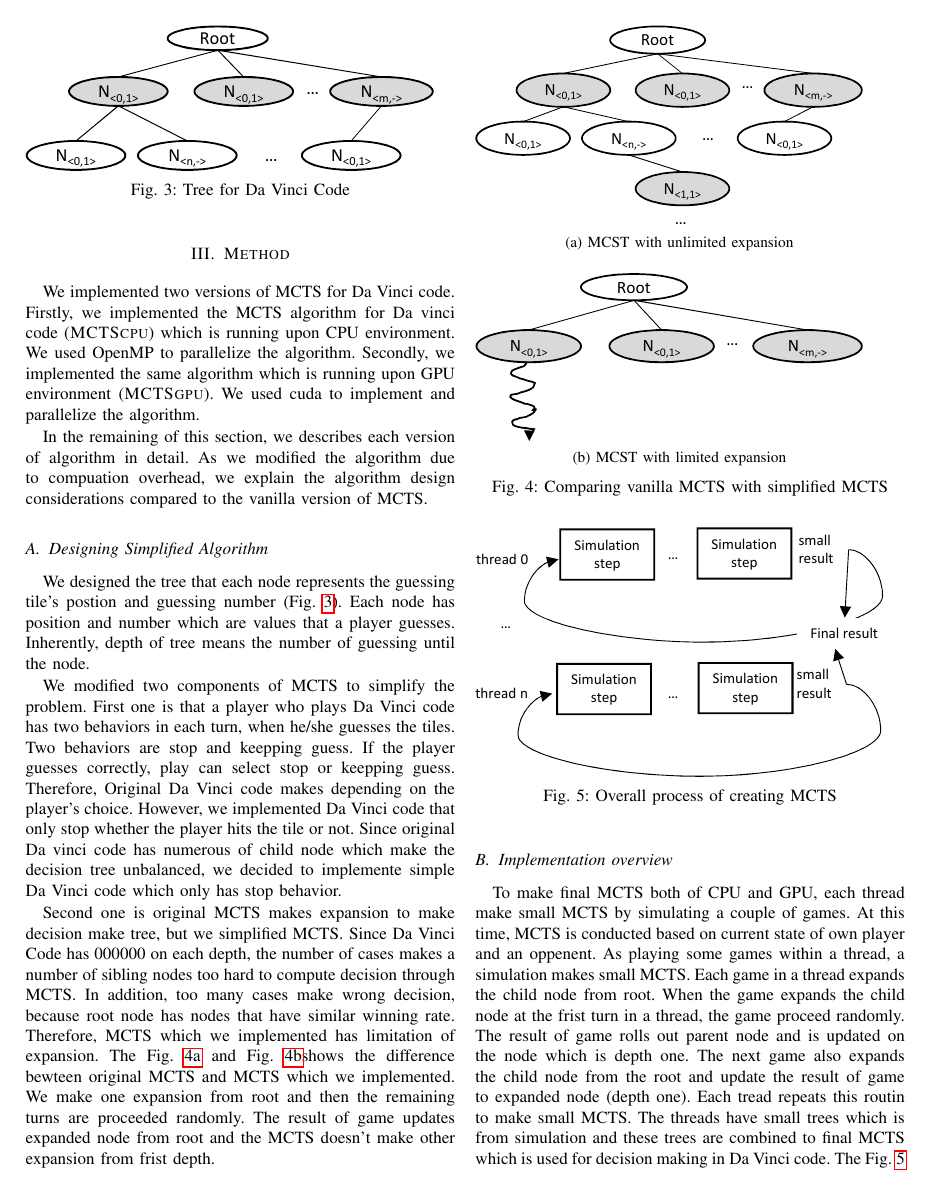
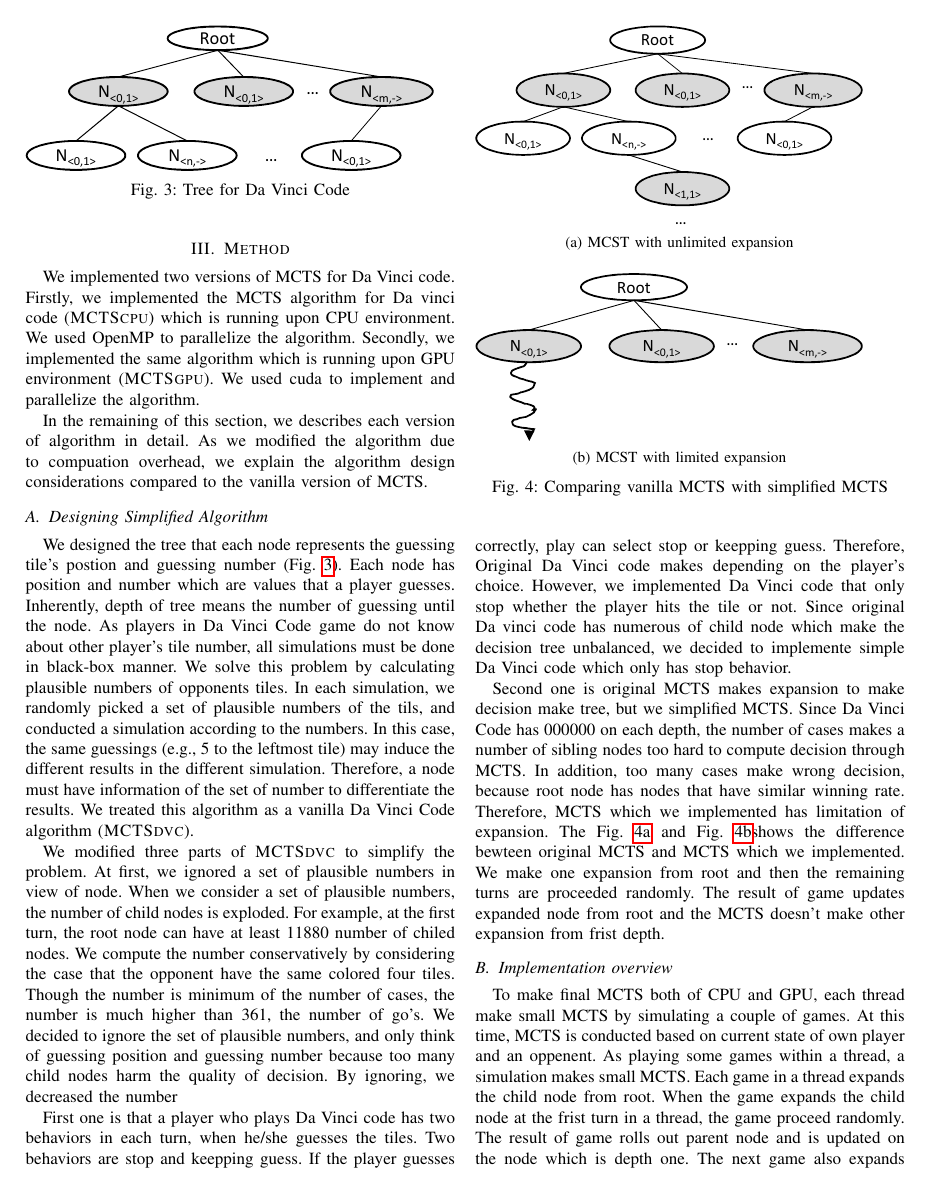
Before and after one commit to youngjooGo/deeplearning_final_report, a LaTeX paper (bare_conf.tex, which reads method.tex): page 3 of 5 before the commit and page 3 of 6 after it. Compiled offline with pdfLaTeX; a missing font is replaced by an installed copy or a similar font; a LaTeX package or settings file that is missing is left out.

Commit message:
Revising 3

```diff
--- a/method.tex
+++ b/method.tex
@@ -24,10 +24,25 @@ We designed the tree that each node represents the guessing tile's postion and g
 % The \cref{fig:base_tree} shows the overall of MCTS for Da Vinci Code.
 Each node has position and number which are values that a player guesses.
 Inherently, depth of tree means the number of guessing until the node.
+As players in Da Vinci Code game do not know about other player's tile number, all simulations must be done in black-box manner.
+We solve this problem by calculating plausible numbers of opponents tiles.
+In each simulation, we randomly picked a set of plausible numbers of the tils, and conducted a simulation according to the numbers.
+In this case, the same guessings (e.g., 5 to the leftmost tile) may induce the different results in the different simulation.
+Therefore, a node must have information of the set of number to differentiate the results.
+We treated this algorithm as a vanilla Da Vinci Code algorithm (\md).
+
 % We implement simplified algorithm to reduce computation and proceed on real time, since original Da Vinci code has a lot of sibling nodes and child nodes which require a huge amount of computation and time limitation.
 
 
-We modified two components of MCTS to simplify the problem.
+We modified three parts of \md~to simplify the problem.
+At first, we ignored a set of plausible numbers in view of node.
+When we consider a set of plausible numbers, the number of child nodes is exploded.
+For example, at the first turn, the root node can have at least 11880 number of chiled nodes.
+We compute the number conservatively by considering the case that the opponent have the same colored four tiles.
+Though the number is minimum of the number of cases, the number is much higher than 361, the number of go's.
+We decided to ignore the set of plausible numbers, and only think of guessing position and guessing number because too many child nodes harm the quality of decision.
+By ignoring, we decreased the number
+
 First one is that a player who plays Da Vinci code has two behaviors in each turn, when he/she guesses the tiles.
 Two behaviors are stop and keepping guess.
 If the player guesses correctly, play can select stop or keepping guess.
```
